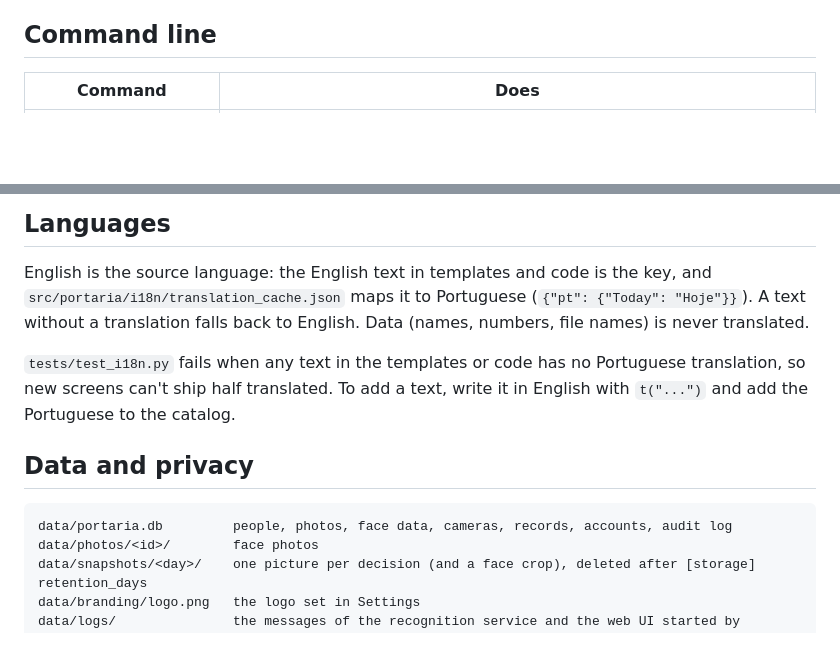
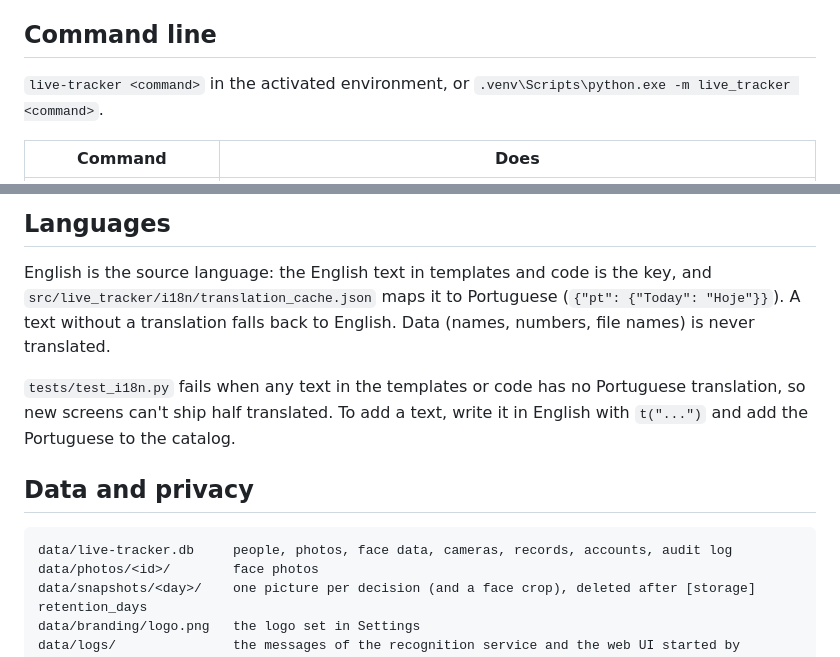
Before and after one commit to fmassucci/live-tracker, a Markdown page: README.md, 2 parts joined by grey strips. Drawn GitHub-style; blank space fills up the shorter version.

````diff
--- a/README.md
+++ b/README.md
@@ -135,6 +135,8 @@ this computer, set `[web] host = "127.0.0.1"`. The door screen's address (with i
 
 ## Command line
 
+`live-tracker <command>` in the activated environment, or `.venv\Scripts\python.exe -m live_tracker <command>`.
+
 | Command | Does |
 |---|---|
 | `run [--source URL]` | recognition service; `--source` uses only that camera, for tests; stops if one already runs |
@@ -150,7 +152,7 @@ this computer, set `[web] host = "127.0.0.1"`. The door screen's address (with i
 ## Languages
 
 English is the source language: the English text in templates and code is the key, and
-`src/portaria/i18n/translation_cache.json` maps it to Portuguese (`{"pt": {"Today": "Hoje"}}`). A text without
+`src/live_tracker/i18n/translation_cache.json` maps it to Portuguese (`{"pt": {"Today": "Hoje"}}`). A text without
 a translation falls back to English. Data (names, numbers, file names) is never translated.
 
 `tests/test_i18n.py` fails when any text in the templates or code has no Portuguese translation, so new
@@ -160,7 +162,7 @@ to the catalog.
 ## Data and privacy
 
 ```
-data/portaria.db         people, photos, face data, cameras, records, accounts, audit log
+data/live-tracker.db     people, photos, face data, cameras, records, accounts, audit log
 data/photos/<id>/        face photos
 data/snapshots/<day>/    one picture per decision (and a face crop), deleted after [storage] retention_days
 data/branding/logo.png   the logo set in Settings
````
Also changed, not shown: other parts of README.md (+14 -14 lines).
